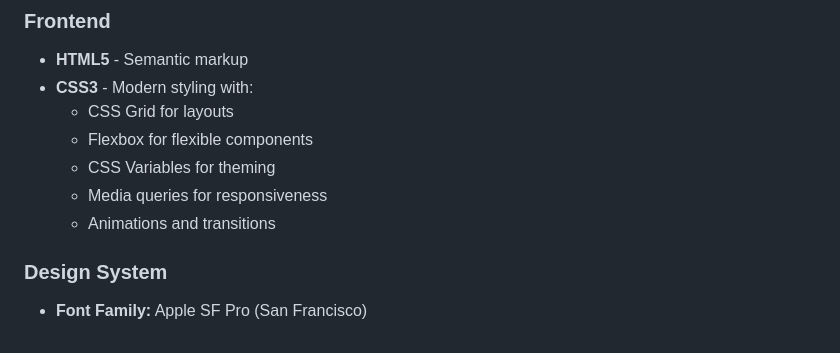
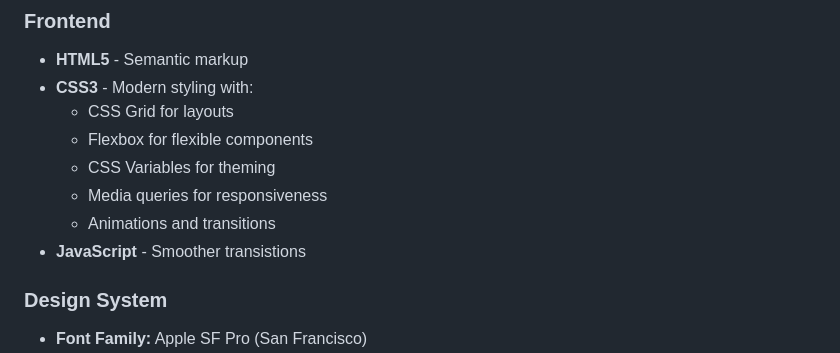
Before and after one commit to jimmyht98/Portef-lje, a Markdown page: README.md, the part around the change. Rendered like a GitHub page.

Commit message:
Update README with project details and enhancements

```diff
--- a/README.md
+++ b/README.md
@@ -118,6 +118,7 @@ Portfoilo-website/
   - CSS Variables for theming
   - Media queries for responsiveness
   - Animations and transitions
+- **JavaScript** - Smoother transistions
 
 ### Design System
 - **Font Family:** Apple SF Pro (San Francisco)
```
